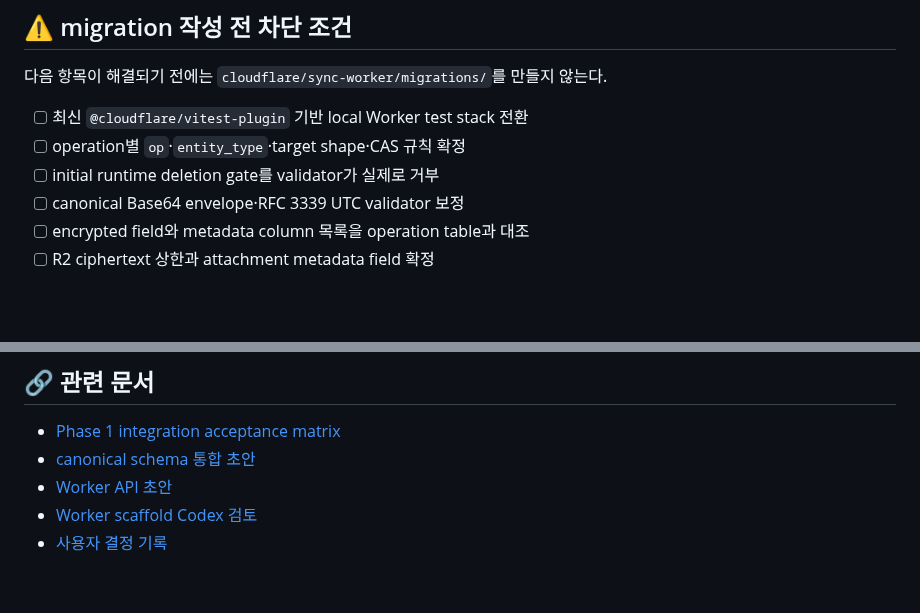
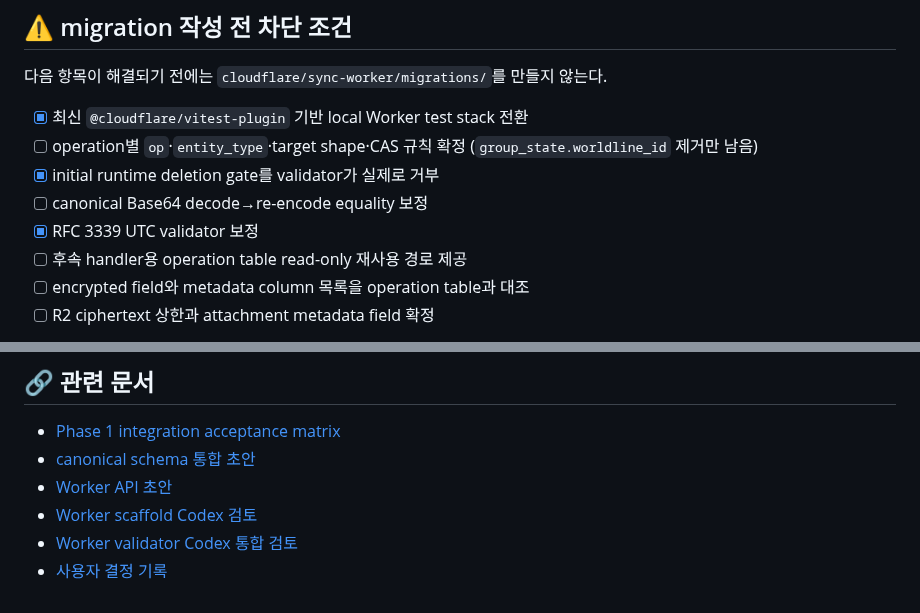
Before and after one commit to UHLUHLUHL/gagaodok, a Markdown page: docs/PHASE1_D1_MIGRATION_PLAN.md, 2 parts joined by grey strips. Drawn GitHub-style; blank space fills up the shorter version.

```diff
--- a/docs/PHASE1_D1_MIGRATION_PLAN.md
+++ b/docs/PHASE1_D1_MIGRATION_PLAN.md
@@ -94,10 +94,12 @@ Worker와 D1은 content를 해석하지 않는다. migration은 다음만 저장
 
 다음 항목이 해결되기 전에는 `cloudflare/sync-worker/migrations/`를 만들지 않는다.
 
-- [ ] 최신 `@cloudflare/vitest-plugin` 기반 local Worker test stack 전환
-- [ ] operation별 `op`·`entity_type`·target shape·CAS 규칙 확정
-- [ ] initial runtime deletion gate를 validator가 실제로 거부
-- [ ] canonical Base64 envelope·RFC 3339 UTC validator 보정
+- [x] 최신 `@cloudflare/vitest-plugin` 기반 local Worker test stack 전환
+- [ ] operation별 `op`·`entity_type`·target shape·CAS 규칙 확정 (`group_state.worldline_id` 제거만 남음)
+- [x] initial runtime deletion gate를 validator가 실제로 거부
+- [ ] canonical Base64 decode→re-encode equality 보정
+- [x] RFC 3339 UTC validator 보정
+- [ ] 후속 handler용 operation table read-only 재사용 경로 제공
 - [ ] encrypted field와 metadata column 목록을 operation table과 대조
 - [ ] R2 ciphertext 상한과 attachment metadata field 확정
 
@@ -119,4 +121,5 @@ Worker와 D1은 content를 해석하지 않는다. migration은 다음만 저장
 - [canonical schema 통합 초안](PHASE1_CANONICAL_SCHEMA_DRAFT.md)
 - [Worker API 초안](PHASE1_WORKER_API_DRAFT.md)
 - [Worker scaffold Codex 검토](2026-08-28-phase1-worker-scaffold-codex-review.md)
+- [Worker validator Codex 통합 검토](2026-08-28-phase1-worker-validator-codex-review.md)
 - [사용자 결정 기록](CROSS_DEVICE_SYNC_USER_DECISIONS.md)
```
Also changed, not shown: docs/2026-08-28-phase1-worker-validator-codex-review.md (added, +72 -0 lines), docs/PHASE1_INTEGRATION_ACCEPTANCE_MATRIX.md (+12 -8 lines).
